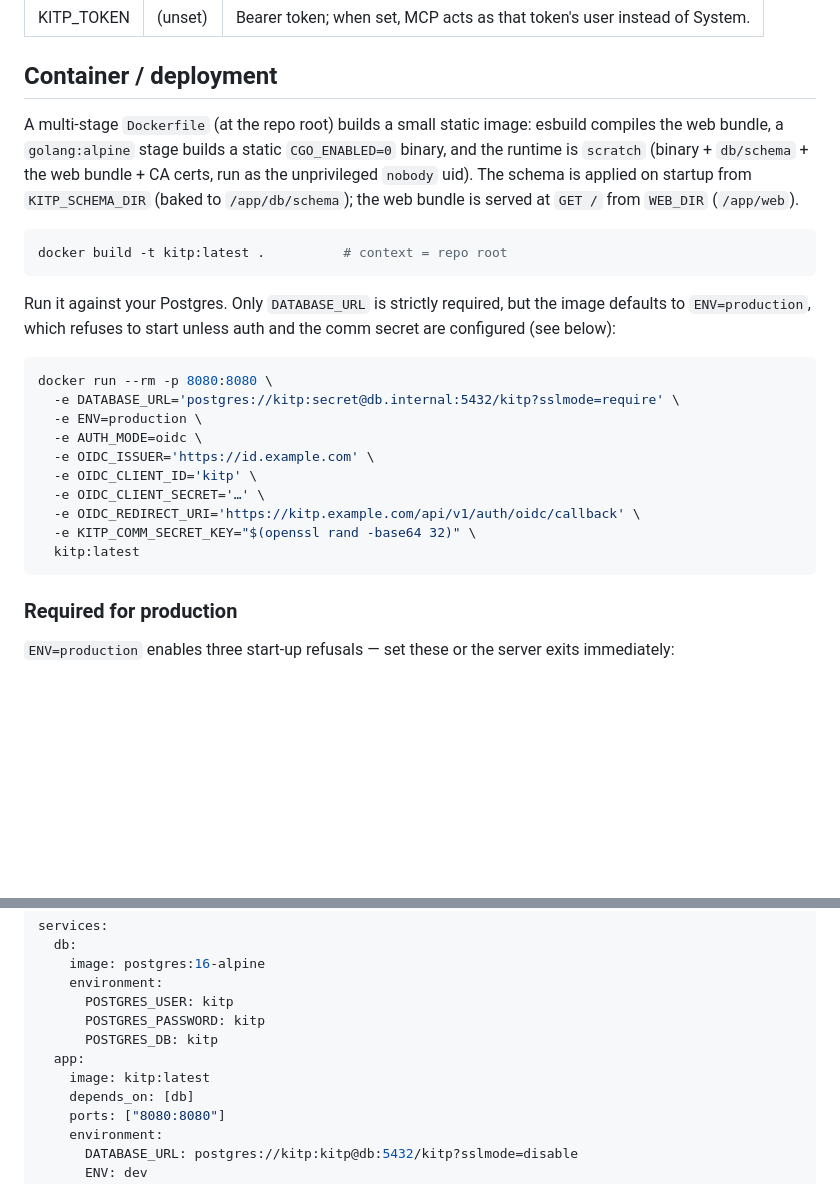
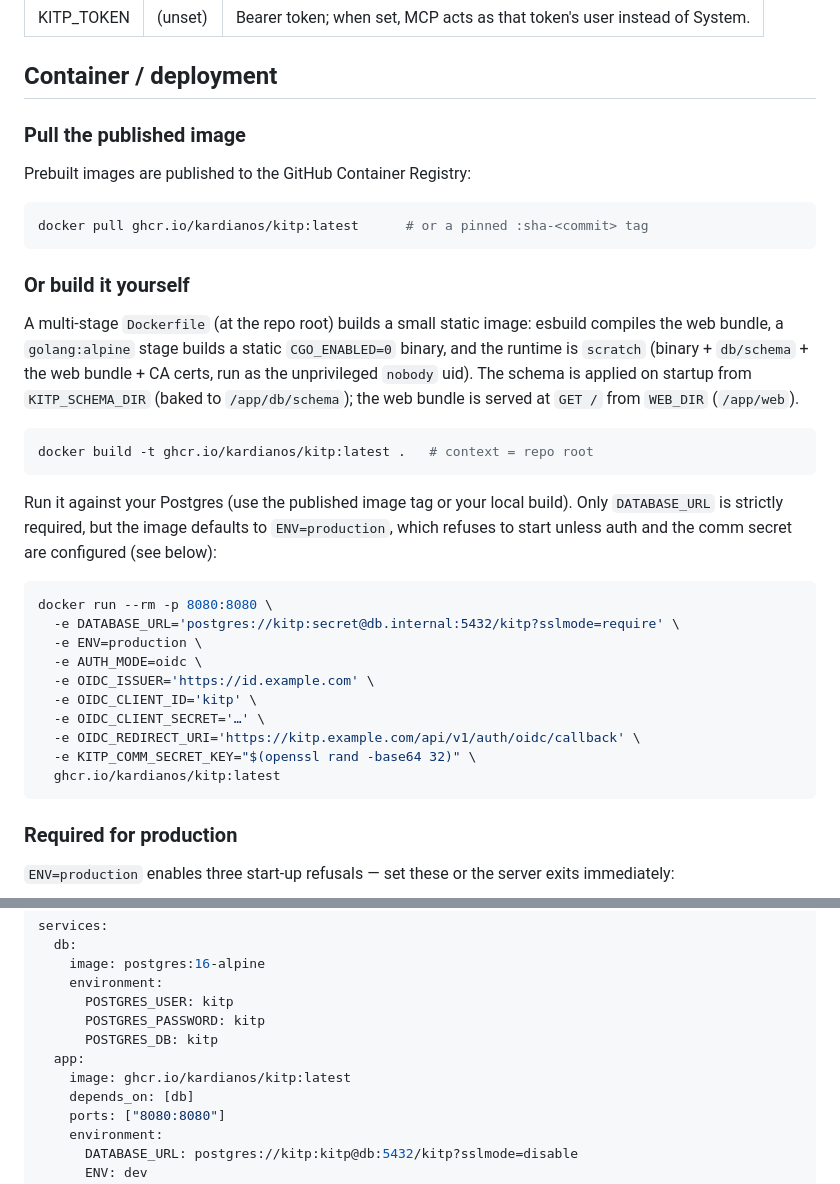
Before and after one commit to kardianos/kitp, a Markdown page: README.md, 2 parts joined by grey strips. GitHub-like rendering; blank space fills up the shorter version.

Commit message:
update readme for conatiner location

````diff
--- a/README.md
+++ b/README.md
@@ -155,6 +155,16 @@ client, or set it for a confidential client (recommended — see
 
 ## Container / deployment
 
+### Pull the published image
+
+Prebuilt images are published to the GitHub Container Registry:
+
+```sh
+docker pull ghcr.io/kardianos/kitp:latest      # or a pinned :sha-<commit> tag
+```
+
+### Or build it yourself
+
 A multi-stage `Dockerfile` (at the repo root) builds a small static image:
 esbuild compiles the web bundle, a `golang:alpine` stage builds a static
 `CGO_ENABLED=0` binary, and the runtime is `scratch` (binary + `db/schema` +
@@ -163,10 +173,10 @@ applied on startup from `KITP_SCHEMA_DIR` (baked to `/app/db/schema`); the web
 bundle is served at `GET /` from `WEB_DIR` (`/app/web`).
 
 ```sh
-docker build -t kitp:latest .          # context = repo root
+docker build -t ghcr.io/kardianos/kitp:latest .   # context = repo root
 ```
 
-Run it against your Postgres. Only `DATABASE_URL` is strictly required, but the
+Run it against your Postgres (use the published image tag or your local build). Only `DATABASE_URL` is strictly required, but the
 image defaults to `ENV=production`, which refuses to start unless auth and the
 comm secret are configured (see below):
 
@@ -180,7 +190,7 @@ docker run --rm -p 8080:8080 \
   -e OIDC_CLIENT_SECRET='…' \
   -e OIDC_REDIRECT_URI='https://kitp.example.com/api/v1/auth/oidc/callback' \
   -e KITP_COMM_SECRET_KEY="$(openssl rand -base64 32)" \
-  kitp:latest
+  ghcr.io/kardianos/kitp:latest
 ```
 
 ### Required for production
@@ -221,7 +231,7 @@ services:
       POSTGRES_PASSWORD: kitp
       POSTGRES_DB: kitp
   app:
-    image: kitp:latest
+    image: ghcr.io/kardianos/kitp:latest
     depends_on: [db]
     ports: ["8080:8080"]
     environment:
````
